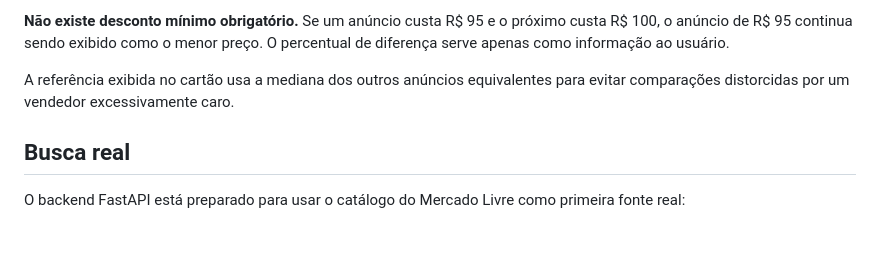
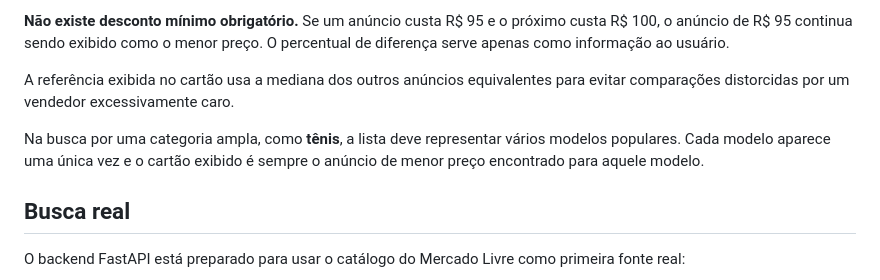
Before and after one commit to mycroft440/O-mais-barato-Cupom-e-cashback, a Markdown page: README.md, the part around the change. Rendered like a GitHub page; blank space fills up the shorter version.

Commit message:
Clarifica ranking por popularidade e menor preço

```diff
--- a/README.md
+++ b/README.md
@@ -15,6 +15,8 @@ Para cada produto/modelo, o app deve:
 **Não existe desconto mínimo obrigatório.** Se um anúncio custa R$ 95 e o próximo custa R$ 100, o anúncio de R$ 95 continua sendo exibido como o menor preço. O percentual de diferença serve apenas como informação ao usuário.
 
 A referência exibida no cartão usa a mediana dos outros anúncios equivalentes para evitar comparações distorcidas por um vendedor excessivamente caro.
+
+Na busca por uma categoria ampla, como **tênis**, a lista deve representar vários modelos populares. Cada modelo aparece uma única vez e o cartão exibido é sempre o anúncio de menor preço encontrado para aquele modelo.
 
 ## Busca real
 
```
